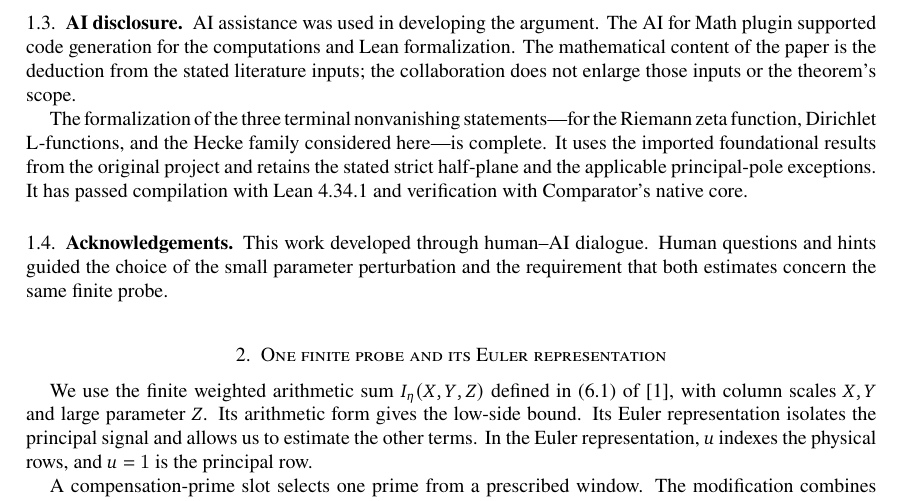
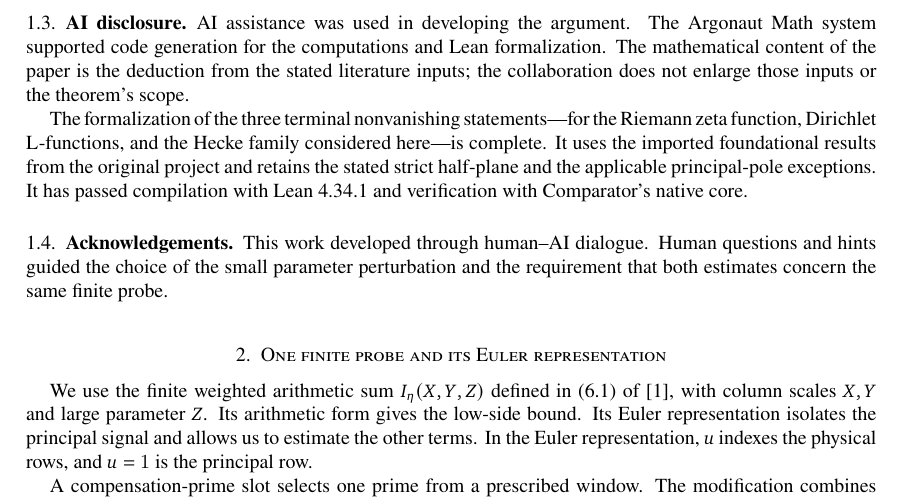
Before and after one commit to Argonaut-Math/argonaut-math-quasi-riemann-boundary, a LaTeX paper (preprints/Beyond_the_Seven_Eighths_Barrier.tex): part of page 3 of 19, cut so that both start at the same text. Compiled offline with pdfLaTeX.

Commit message:
Use Argonaut Math system in the AI disclosure
Apply the confirmed system name to the manuscript and its matching LaTeX source. All other manuscript wording, mathematics and layout are unchanged.

Co-authored-by: argonautmathassistant-jpg <argonautmathassistant@gmail.com>

```diff
--- a/preprints/Beyond_the_Seven_Eighths_Barrier.tex
+++ b/preprints/Beyond_the_Seven_Eighths_Barrier.tex
@@ -207,8 +207,8 @@ real savings. The proof below supplies these checks at the altered lengths.
 
 \subsection{AI disclosure}
 
-AI assistance was used in developing the argument. The AI for Math
-plugin supported code generation for the computations and Lean formalization.
+AI assistance was used in developing the argument. The Argonaut Math
+system supported code generation for the computations and Lean formalization.
 The mathematical content of the paper is the deduction from the stated
 literature inputs; the collaboration does not enlarge those inputs or the
 theorem's scope.
```
Also changed, not shown: preprints/Beyond_the_Seven_Eighths_Barrier.pdf, preprints/README.md.
